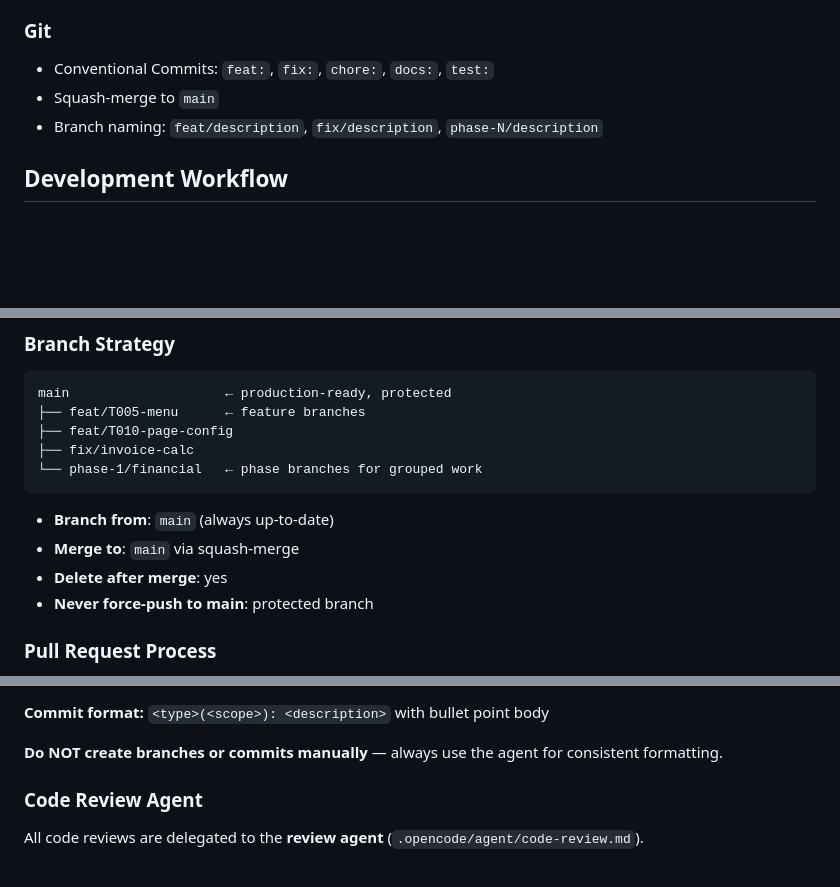
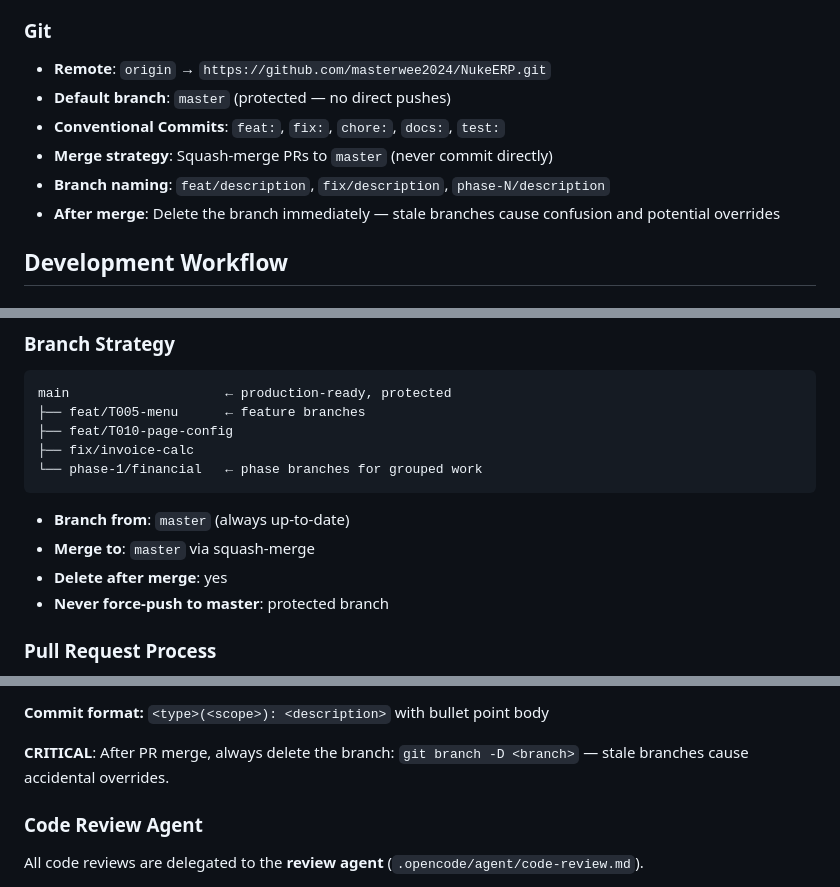
Before and after one commit to masterwee2024/NukeERP, a Markdown page: AGENTS.md, 3 parts joined by grey strips. Drawn GitHub-style; blank space fills up the shorter version.

Commit message:
chore: setup GitHub remote, branch protection, and auto-delete branches

````diff
--- a/AGENTS.md
+++ b/AGENTS.md
@@ -153,9 +153,12 @@ pyERP/
 - Critical paths (GL posting, payroll calc, SST computation) require tests before merge
 
 ### Git
-- Conventional Commits: `feat:`, `fix:`, `chore:`, `docs:`, `test:`
-- Squash-merge to `main`
-- Branch naming: `feat/description`, `fix/description`, `phase-N/description`
+- **Remote**: `origin` → `https://github.com/masterwee2024/NukeERP.git`
+- **Default branch**: `master` (protected — no direct pushes)
+- **Conventional Commits**: `feat:`, `fix:`, `chore:`, `docs:`, `test:`
+- **Merge strategy**: Squash-merge PRs to `master` (never commit directly)
+- **Branch naming**: `feat/description`, `fix/description`, `phase-N/description`
+- **After merge**: Delete the branch immediately — stale branches cause confusion and potential overrides
 
 ## Development Workflow
 
@@ -184,10 +187,10 @@ main                    ← production-ready, protected
 └── phase-1/financial   ← phase branches for grouped work
 ```
 
-- **Branch from**: `main` (always up-to-date)
-- **Merge to**: `main` via squash-merge
+- **Branch from**: `master` (always up-to-date)
+- **Merge to**: `master` via squash-merge
 - **Delete after merge**: yes
-- **Never force-push to main**: protected branch
+- **Never force-push to master**: protected branch
 
 ### Pull Request Process
 
@@ -343,7 +346,7 @@ All git operations are delegated to the **git agent** (`.opencode/agent/git-pr.m
 
 **Commit format:** `<type>(<scope>): <description>` with bullet point body
 
-**Do NOT create branches or commits manually** — always use the agent for consistent formatting.
+**CRITICAL**: After PR merge, always delete the branch: `git branch -D <branch>` — stale branches cause accidental overrides.
 
 ### Code Review Agent
 
````
